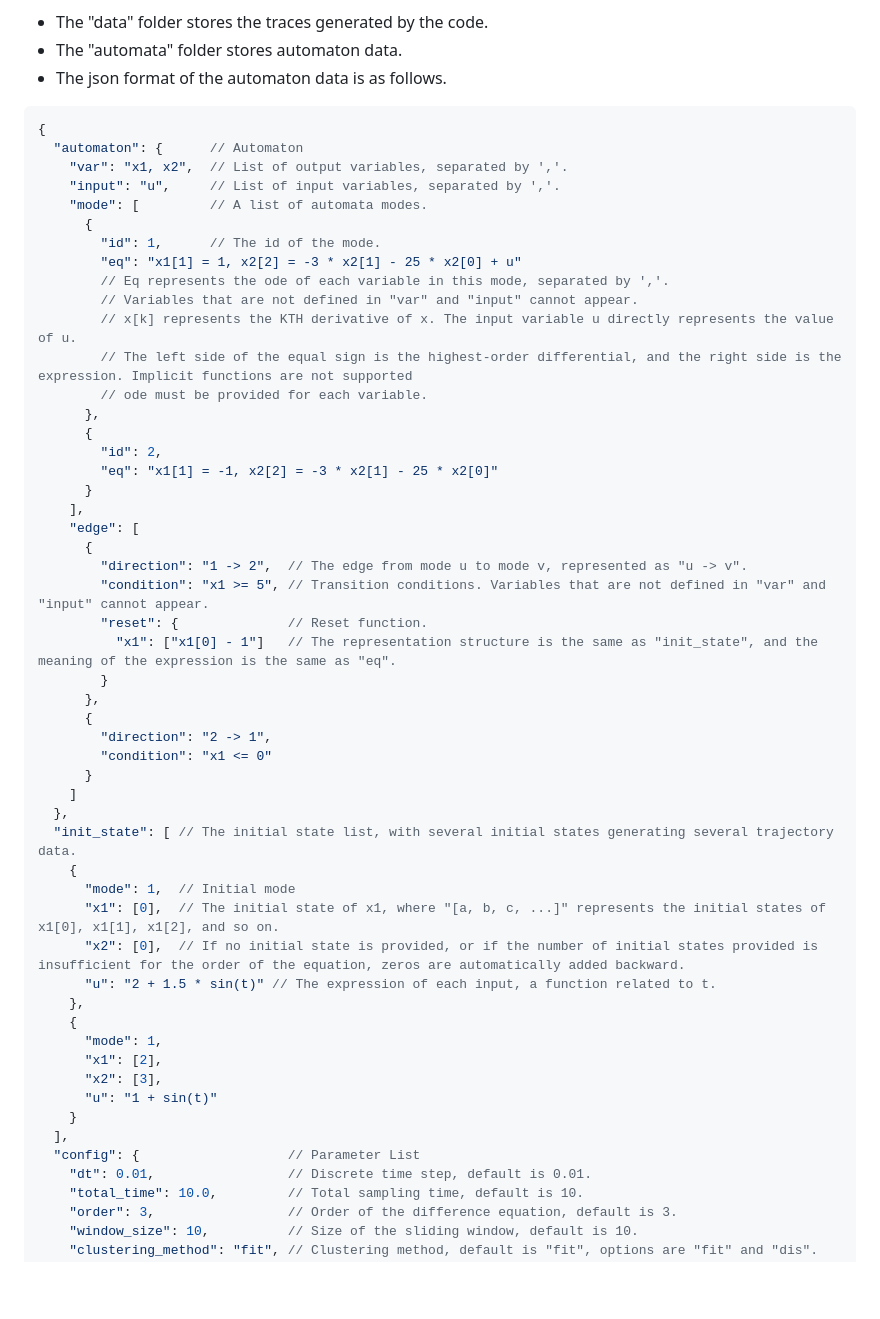
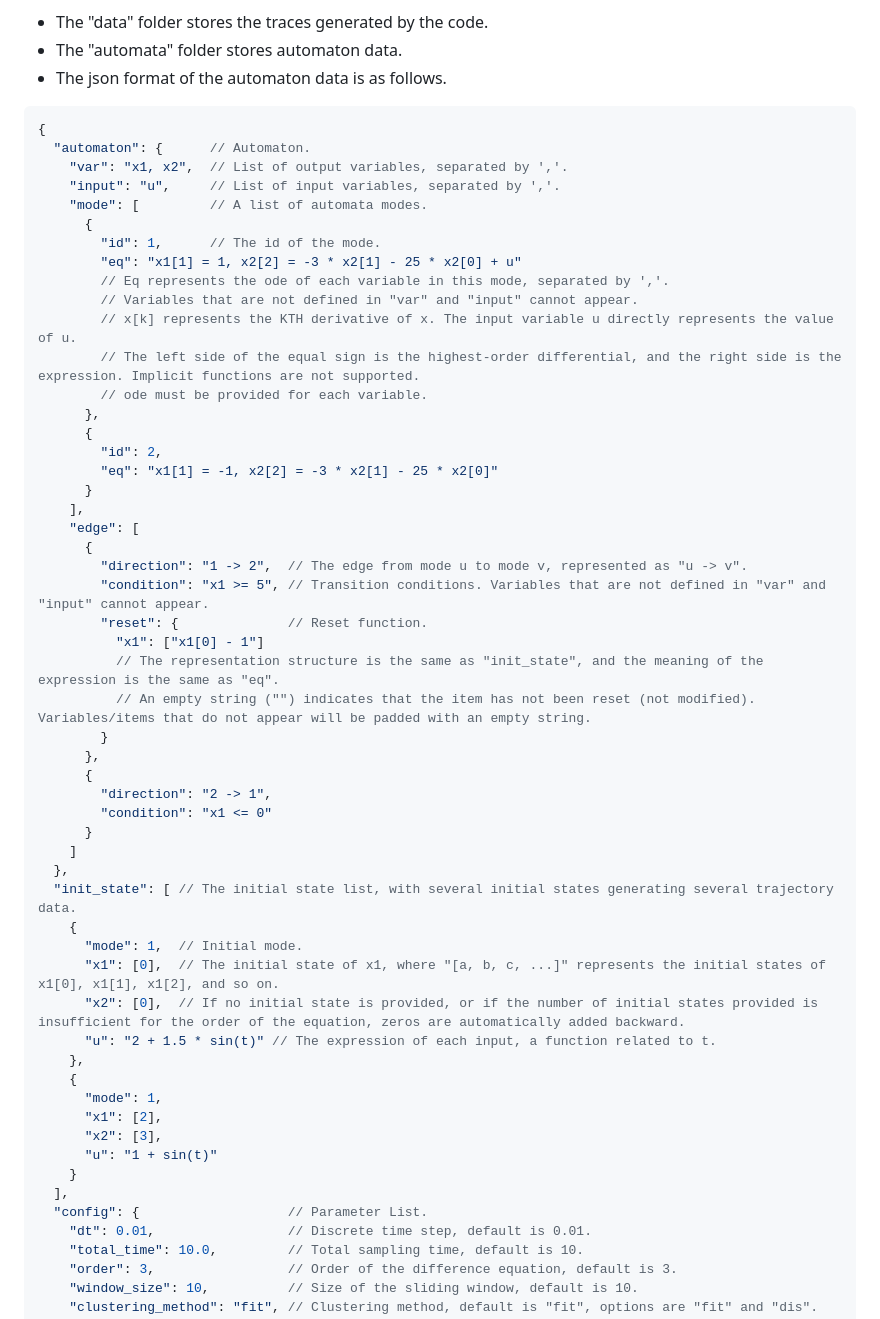
Before and after one commit to pengqianhan/Dainarx-pq, a Markdown page: readme.md, the part around one of its changes. GitHub-like rendering; blank space fills up the shorter version.

Commit message:
update readme
Signed-off-by: RhineGST <GST49151709884@outlook.com>

````diff
--- a/readme.md
+++ b/readme.md
@@ -31,9 +32,10 @@ The system will generate evaluation_log.csv in the root directory, recording all
 - The "data" folder stores the traces generated by the code.
 - The "automata" folder stores automaton data.
 - The json format of the automaton data is as follows.
+
 ```json5
 {
-  "automaton": {      // Automaton
+  "automaton": {      // Automaton.
     "var": "x1, x2",  // List of output variables, separated by ','.
     "input": "u",     // List of input variables, separated by ','.
     "mode": [         // A list of automata modes.
@@ -43,7 +45,7 @@ The system will generate evaluation_log.csv in the root directory, recording all
         // Eq represents the ode of each variable in this mode, separated by ','.
         // Variables that are not defined in "var" and "input" cannot appear.
         // x[k] represents the KTH derivative of x. The input variable u directly represents the value of u.
-        // The left side of the equal sign is the highest-order differential, and the right side is the expression. Implicit functions are not supported
+        // The left side of the equal sign is the highest-order differential, and the right side is the expression. Implicit functions are not supported.
         // ode must be provided for each variable.
       },
       {
@@ -56,7 +58,9 @@ The system will generate evaluation_log.csv in the root directory, recording all
         "direction": "1 -> 2",  // The edge from mode u to mode v, represented as "u -> v".
         "condition": "x1 >= 5", // Transition conditions. Variables that are not defined in "var" and "input" cannot appear.
         "reset": {              // Reset function.
-          "x1": ["x1[0] - 1"]   // The representation structure is the same as "init_state", and the meaning of the expression is the same as "eq".
+          "x1": ["x1[0] - 1"]
+          // The representation structure is the same as "init_state", and the meaning of the expression is the same as "eq".
+          // An empty string ("") indicates that the item has not been reset (not modified). Variables/items that do not appear will be padded with an empty string.
         }
       },
       {
@@ -67,7 +71,7 @@ The system will generate evaluation_log.csv in the root directory, recording all
   },
   "init_state": [ // The initial state list, with several initial states generating several trajectory data.
     {
-      "mode": 1,  // Initial mode
+      "mode": 1,  // Initial mode.
       "x1": [0],  // The initial state of x1, where "[a, b, c, ...]" represents the initial states of x1[0], x1[1], x1[2], and so on.
       "x2": [0],  // If no initial state is provided, or if the number of initial states provided is insufficient for the order of the equation, zeros are automatically added backward.
       "u": "2 + 1.5 * sin(t)" // The expression of each input, a function related to t.
@@ -79,7 +83,7 @@ The system will generate evaluation_log.csv in the root directory, recording all
       "u": "1 + sin(t)"
     }
   ],
-  "config": {                   // Parameter List
+  "config": {                   // Parameter List.
     "dt": 0.01,                 // Discrete time step, default is 0.01.
     "total_time": 10.0,         // Total sampling time, default is 10.
     "order": 3,                 // Order of the difference equation, default is 3.
````
Also changed, not shown: other parts of readme.md (+7 -6 lines).
